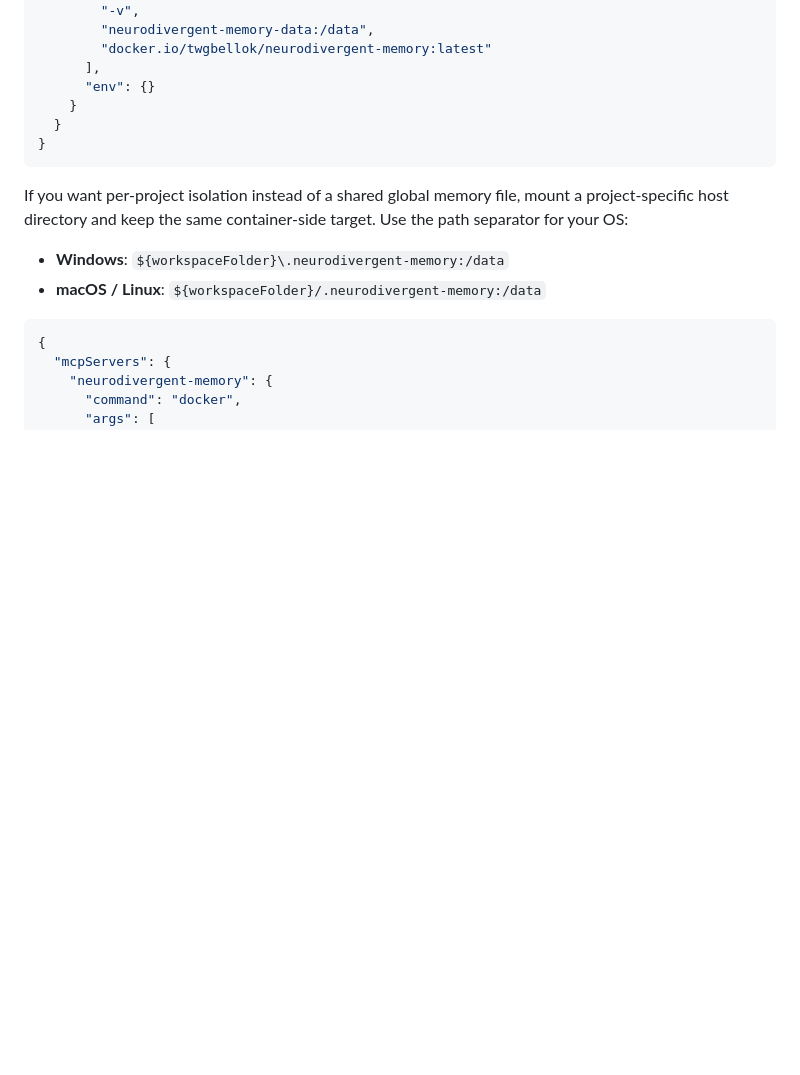
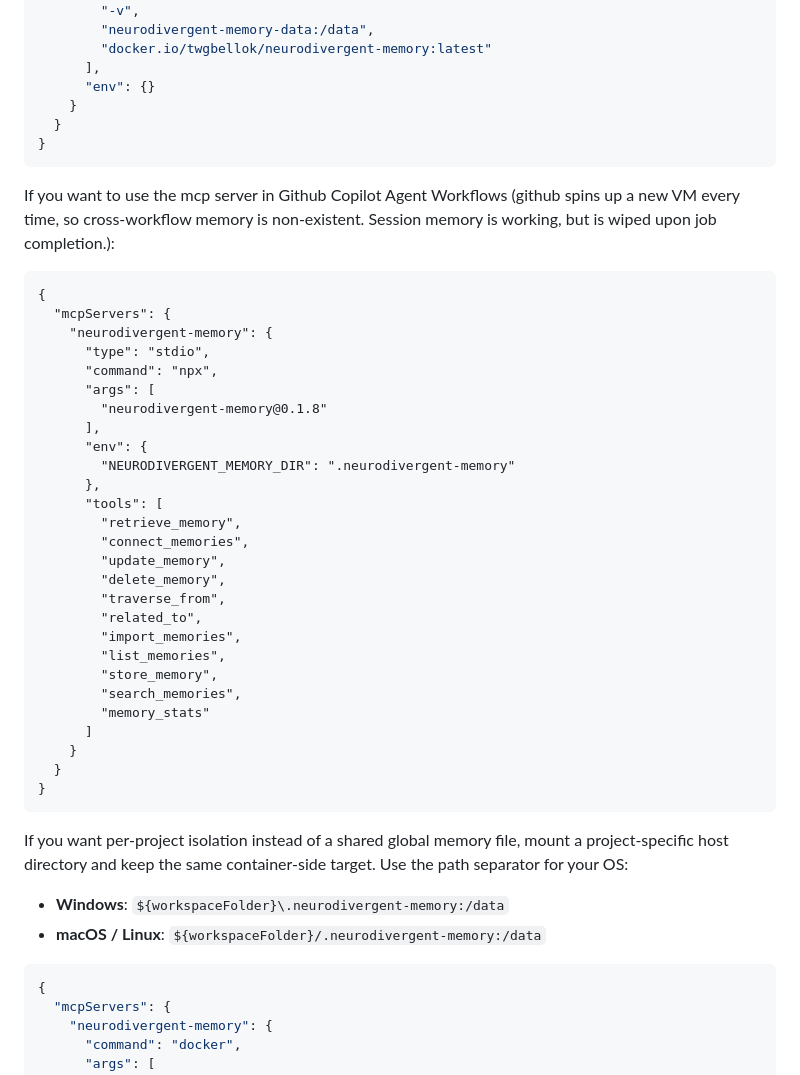
Before and after one commit to jmeyer1980/neurodivergent-memory, a Markdown page: README.md, the part around the change. Rendered like a GitHub page; blank space fills up the shorter version.

Commit message:
Update README with mcp server usage instructions
Added instructions for using mcp server in GitHub Copilot Agent Workflows, including configuration for project-specific memory isolation.

````diff
--- a/README.md
+++ b/README.md
@@ -400,6 +400,38 @@ Fully auto-approved tools:
 }
 ```
 
+If you want to use the mcp server in Github Copilot Agent Workflows (github spins up a new VM every time, so cross-workflow memory is non-existent. Session memory is working, but is wiped upon job completion.):
+
+```mcp
+{
+  "mcpServers": {
+    "neurodivergent-memory": {
+      "type": "stdio",
+      "command": "npx",
+      "args": [
+        "neurodivergent-memory@0.1.8"
+      ],
+      "env": {
+        "NEURODIVERGENT_MEMORY_DIR": ".neurodivergent-memory"
+      },
+      "tools": [
+        "retrieve_memory",
+        "connect_memories",
+        "update_memory",
+        "delete_memory",
+        "traverse_from",
+        "related_to",
+        "import_memories",
+        "list_memories",
+        "store_memory",
+        "search_memories",
+        "memory_stats"
+      ]
+    }
+  }
+}
+```
+
 If you want per-project isolation instead of a shared global memory file, mount a project-specific host directory and keep the same container-side target. Use the path separator for your OS:
 
 - **Windows**: `${workspaceFolder}\.neurodivergent-memory:/data`
````
